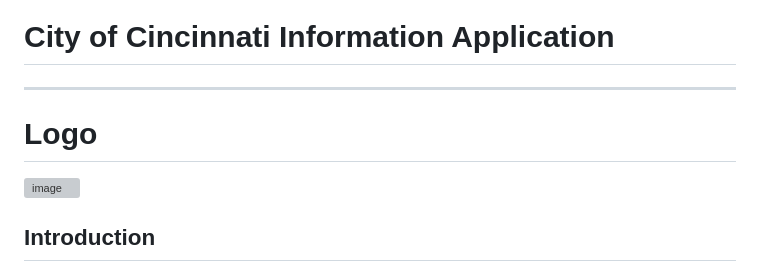
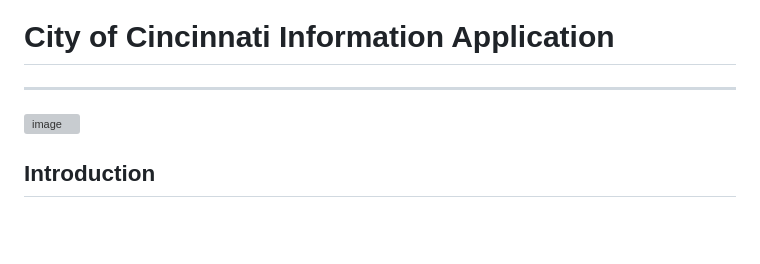
Before and after one commit to Neranjan98/CityOfCincy, a Markdown page: README.md, the part around the change. Rendered like a GitHub page; blank space fills up the shorter version; grey boxes are pictures that could not be loaded.

```diff
--- a/README.md
+++ b/README.md
@@ -2,7 +2,6 @@
 
 ---
 
-# Logo
 ![image](https://github.com/Neranjan98/Bookstore/assets/143024478/630702d5-566a-4ca7-8343-108f901a31d1)
 
 
```
